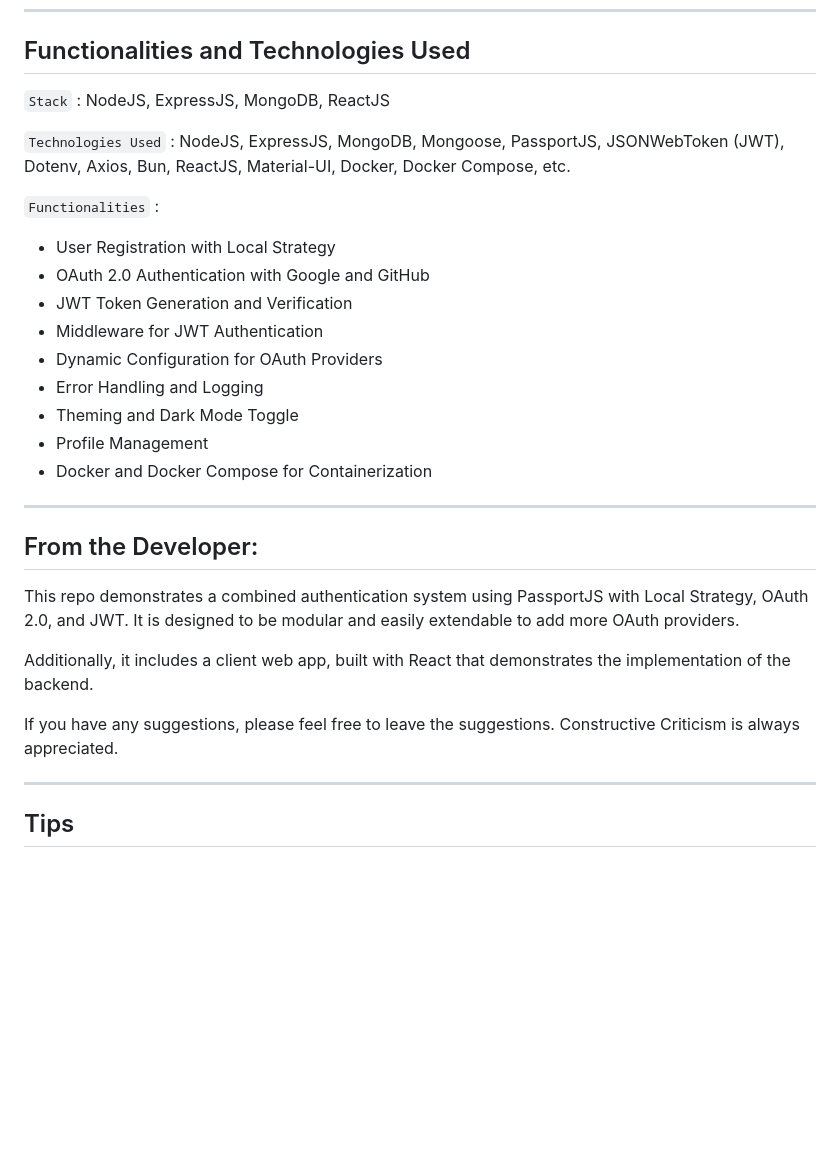
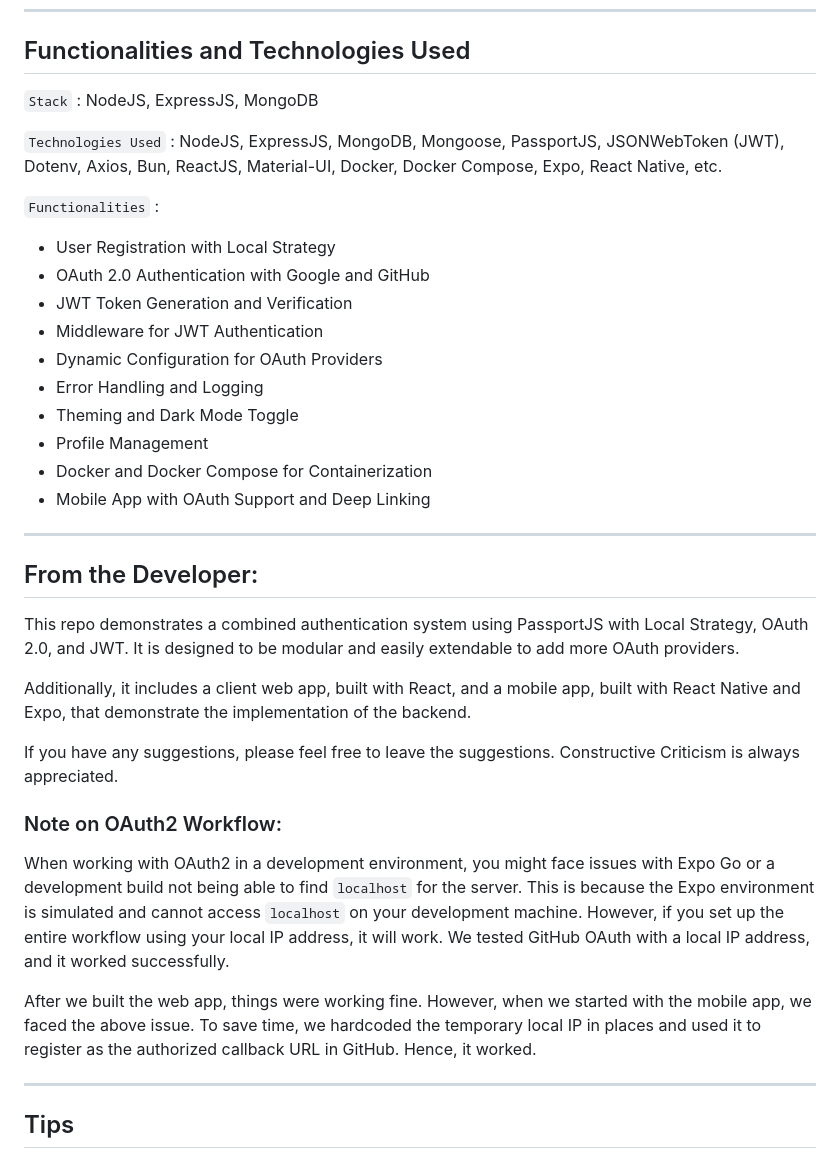
Before and after one commit to arijitcodes/passportjs-oauth-local-jwt-combined, a Markdown page: README.md, the part around one of its changes. GitHub-like rendering; blank space fills up the shorter version.

```diff
--- a/README.md
+++ b/README.md
@@ -27,9 +27,9 @@ For a Live Demo, check : [https://passportjs-oauth-local-jwt-combined.iamarijit.
 
 ## Functionalities and Technologies Used
 
-`Stack` : NodeJS, ExpressJS, MongoDB, ReactJS
+`Stack` : NodeJS, ExpressJS, MongoDB
 
-`Technologies Used` : NodeJS, ExpressJS, MongoDB, Mongoose, PassportJS, JSONWebToken (JWT), Dotenv, Axios, Bun, ReactJS, Material-UI, Docker, Docker Compose, etc.
+`Technologies Used` : NodeJS, ExpressJS, MongoDB, Mongoose, PassportJS, JSONWebToken (JWT), Dotenv, Axios, Bun, ReactJS, Material-UI, Docker, Docker Compose, Expo, React Native, etc.
 
 `Functionalities` :
 
@@ -42,6 +42,7 @@ For a Live Demo, check : [https://passportjs-oauth-local-jwt-combined.iamarijit.
 - Theming and Dark Mode Toggle
 - Profile Management
 - Docker and Docker Compose for Containerization
+- Mobile App with OAuth Support and Deep Linking
 
 <hr>
 
@@ -49,9 +50,15 @@ For a Live Demo, check : [https://passportjs-oauth-local-jwt-combined.iamarijit.
 
 This repo demonstrates a combined authentication system using PassportJS with Local Strategy, OAuth 2.0, and JWT. It is designed to be modular and easily extendable to add more OAuth providers.
 
-Additionally, it includes a client web app, built with React that demonstrates the implementation of the backend.
+Additionally, it includes a client web app, built with React, and a mobile app, built with React Native and Expo, that demonstrate the implementation of the backend.
 
 If you have any suggestions, please feel free to leave the suggestions. Constructive Criticism is always appreciated.
+
+### Note on OAuth2 Workflow:
+
+When working with OAuth2 in a development environment, you might face issues with Expo Go or a development build not being able to find `localhost` for the server. This is because the Expo environment is simulated and cannot access `localhost` on your development machine. However, if you set up the entire workflow using your local IP address, it will work. We tested GitHub OAuth with a local IP address, and it worked successfully.
+
+After we built the web app, things were working fine. However, when we started with the mobile app, we faced the above issue. To save time, we hardcoded the temporary local IP in places and used it to register as the authorized callback URL in GitHub. Hence, it worked.
 
 <hr>
 
```
Also changed, not shown: other parts of README.md (+27 -6 lines).
